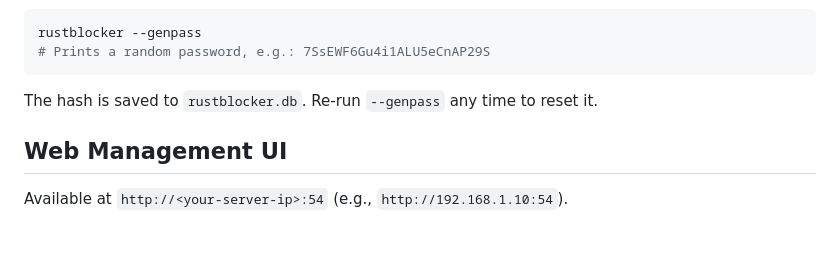
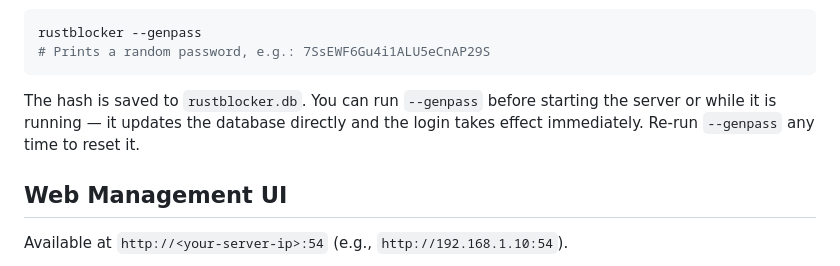
Before and after one commit to shabilullah/rustblocker, a Markdown page: README.md, the part around the change. Drawn GitHub-style; blank space fills up the shorter version.

Commit message:
docs: clarify --genpass can run while server is running

````diff
--- a/README.md
+++ b/README.md
@@ -69,7 +69,7 @@ rustblocker --genpass                          # Generate/reset the admin passwo
 rustblocker --genpass
 # Prints a random password, e.g.: 7SsEWF6Gu4i1ALU5eCnAP29S
 ```
-The hash is saved to `rustblocker.db`. Re-run `--genpass` any time to reset it.
+The hash is saved to `rustblocker.db`. You can run `--genpass` before starting the server or while it is running — it updates the database directly and the login takes effect immediately. Re-run `--genpass` any time to reset it.
 
 ## Web Management UI
 
````
